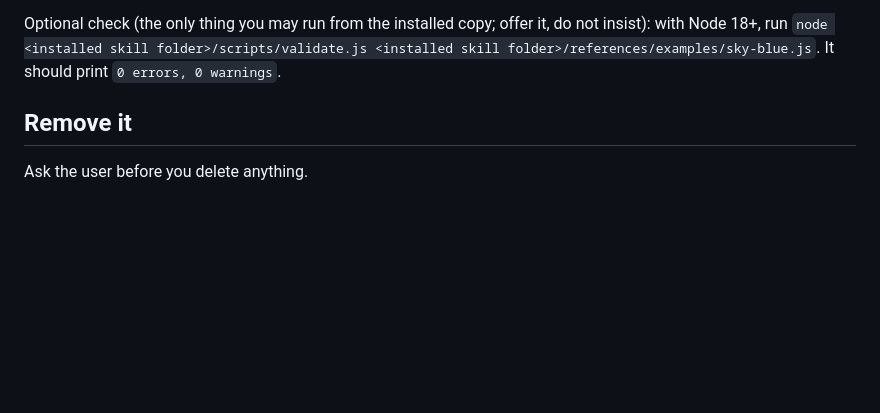
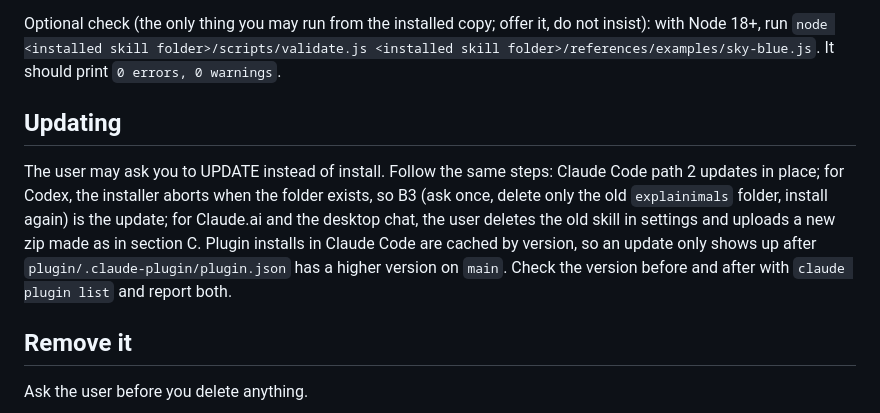
Before and after one commit to darwiniquina/Explainimals, a Markdown page: INSTALL.md, the part around the change. Drawn GitHub-style; blank space fills up the shorter version.

```diff
--- a/INSTALL.md
+++ b/INSTALL.md
@@ -105,6 +105,10 @@ When the install is done, tell the user:
 
 Optional check (the only thing you may run from the installed copy; offer it, do not insist): with Node 18+, run `node <installed skill folder>/scripts/validate.js <installed skill folder>/references/examples/sky-blue.js`. It should print `0 errors, 0 warnings`.
 
+## Updating
+
+The user may ask you to UPDATE instead of install. Follow the same steps: Claude Code path 2 updates in place; for Codex, the installer aborts when the folder exists, so B3 (ask once, delete only the old `explainimals` folder, install again) is the update; for Claude.ai and the desktop chat, the user deletes the old skill in settings and uploads a new zip made as in section C. Plugin installs in Claude Code are cached by version, so an update only shows up after `plugin/.claude-plugin/plugin.json` has a higher version on `main`. Check the version before and after with `claude plugin list` and report both.
+
 ## Remove it
 
 Ask the user before you delete anything.
```
Also changed, not shown: README.md (+17 -0 lines).
